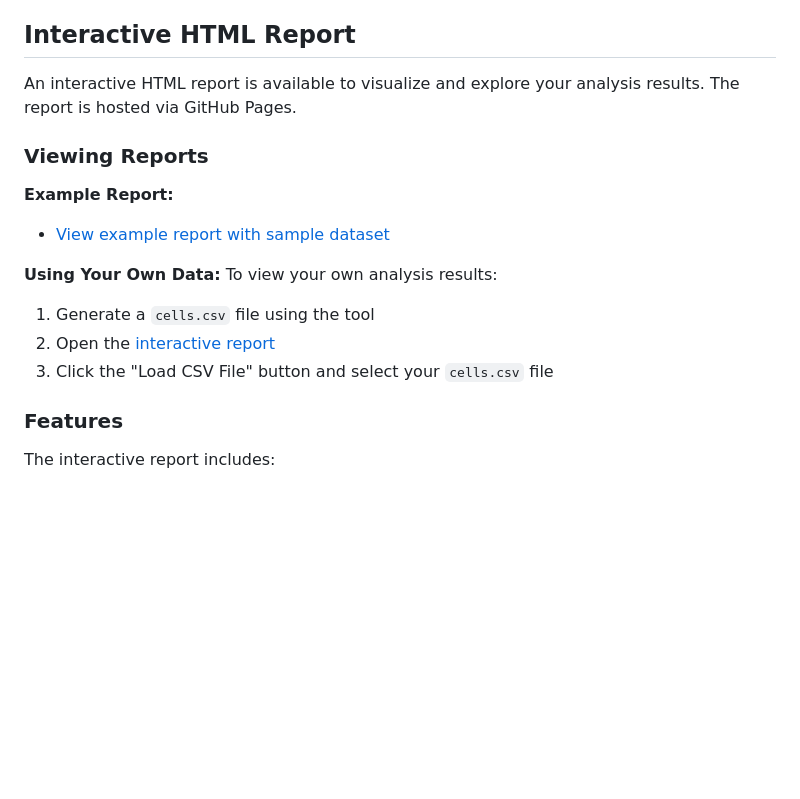
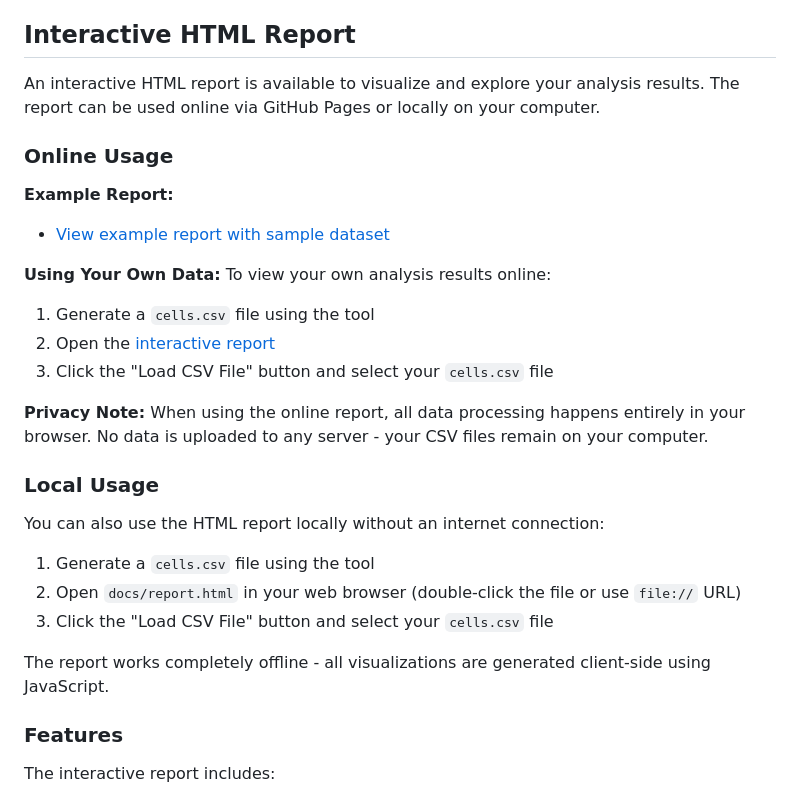
Before and after one commit to ida-mdc/directionality-quantification, a Markdown page: README.md, the part around the change. Rendered like a GitHub page; blank space fills up the shorter version.

```diff
--- a/README.md
+++ b/README.md
@@ -149,18 +149,30 @@ For each tile size specified, a separate CSV file is generated. These files summ
 
 ## Interactive HTML Report
 
-An interactive HTML report is available to visualize and explore your analysis results. The report is hosted via GitHub Pages.
+An interactive HTML report is available to visualize and explore your analysis results. The report can be used online via GitHub Pages or locally on your computer.
 
-### Viewing Reports
+### Online Usage
 
 **Example Report:**
 - [View example report with sample dataset](https://ida-mdc.github.io/directionality-quantification/report.html?data=https://ida-mdc.github.io/directionality-quantification/test_data/sample/cells.csv)
 
 **Using Your Own Data:**
-To view your own analysis results:
+To view your own analysis results online:
 1. Generate a `cells.csv` file using the tool
 2. Open the [interactive report](https://ida-mdc.github.io/directionality-quantification/report.html)
 3. Click the "Load CSV File" button and select your `cells.csv` file
+
+**Privacy Note:** When using the online report, all data processing happens entirely in your browser. No data is uploaded to any server - your CSV files remain on your computer.
+
+### Local Usage
+
+You can also use the HTML report locally without an internet connection:
+
+1. Generate a `cells.csv` file using the tool
+2. Open `docs/report.html` in your web browser (double-click the file or use `file://` URL)
+3. Click the "Load CSV File" button and select your `cells.csv` file
+
+The report works completely offline - all visualizations are generated client-side using JavaScript.
 
 ### Features
 
```
